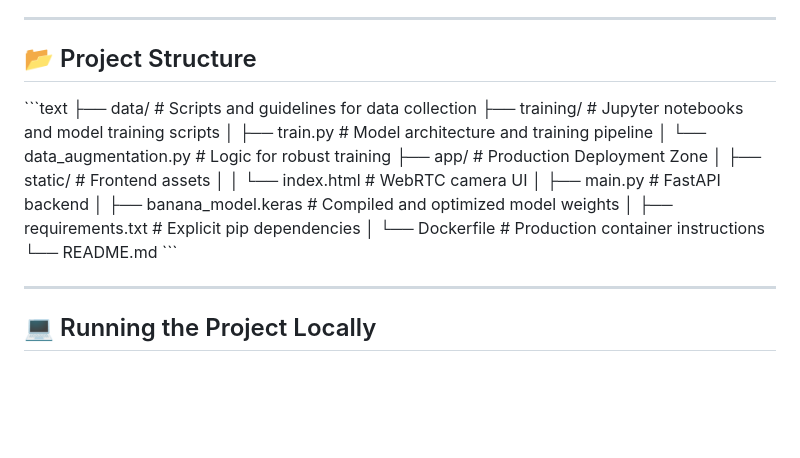
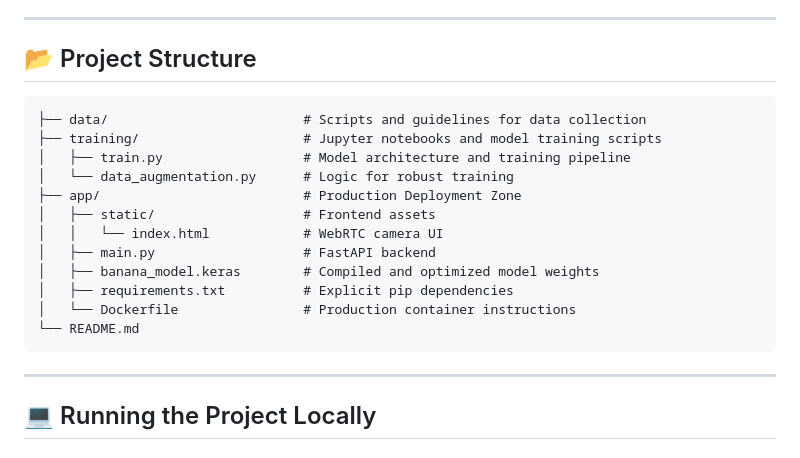
Before and after one commit to XAVIER-A-P/Days-To-Banana-Death, a Markdown page: README.md, the part around the change. Rendered like a GitHub page; blank space fills up the shorter version.

````diff
--- a/README.md
+++ b/README.md
@@ -41,7 +41,7 @@ This project was built to demonstrate an understanding of the **entire Machine L
 
 ## 📂 Project Structure
 
-\`\`\`text
+```
 ├── data/                         # Scripts and guidelines for data collection
 ├── training/                     # Jupyter notebooks and model training scripts
 │   ├── train.py                  # Model architecture and training pipeline
@@ -54,7 +54,7 @@ This project was built to demonstrate an understanding of the **entire Machine L
 │   ├── requirements.txt          # Explicit pip dependencies
 │   └── Dockerfile                # Production container instructions
 └── README.md
-\`\`\`
+```
 
 ---
 
````
